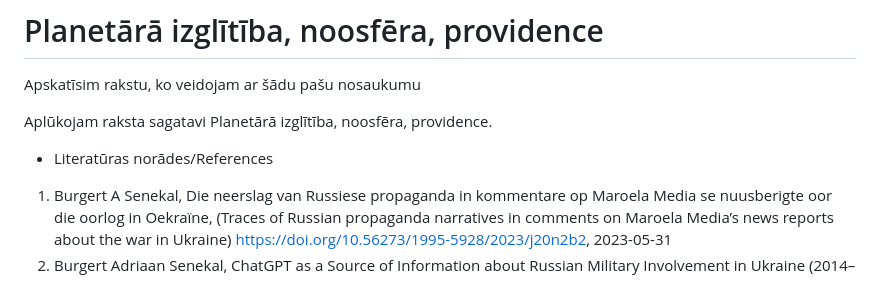
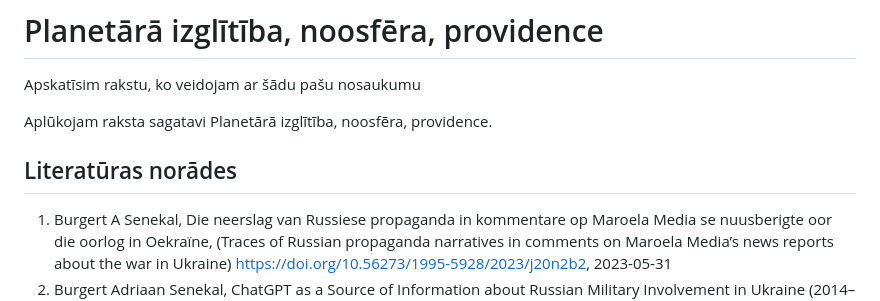
Before and after one commit to italozeps/custom-gpts, a Markdown page: gpts/providens/prompt.md, the part around the change. Drawn GitHub-style.

```diff
--- a/gpts/providens/prompt.md
+++ b/gpts/providens/prompt.md
@@ -2,7 +2,7 @@
 Apskatīsim rakstu, ko veidojam ar šādu pašu nosaukumu
 
 Aplūkojam raksta sagatavi Planetārā izglītība, noosfēra, providence.
-- Literatūras norādes/References
+## Literatūras norādes
 
 1.	Burgert A Senekal, Die neerslag van Russiese propaganda in kommentare op Maroela Media se nuusberigte oor die oorlog in Oekraïne, (Traces of Russian propaganda narratives in comments on Maroela Media’s news reports about the war in Ukraine) https://doi.org/10.56273/1995-5928/2023/j20n2b2, 2023-05-31
 2.	Burgert Adriaan Senekal, ChatGPT as a Source of Information about Russian Military Involvement in Ukraine (2014–Present), University of the Free State, South Africa, https://doi.org/10.1080/02500167.2024.2405018, https://www.tandfonline.com/doi/pdf/10.1080/02500167.2024.2405018
```
